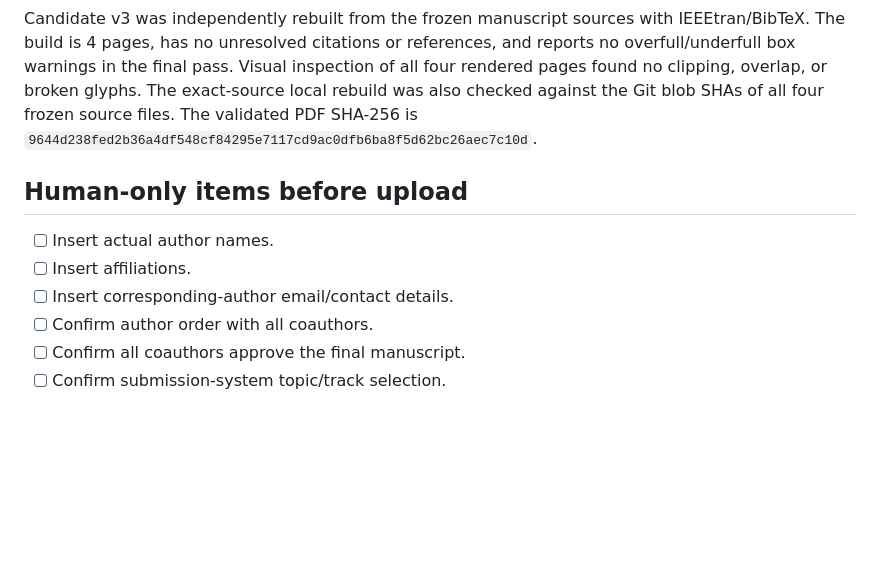
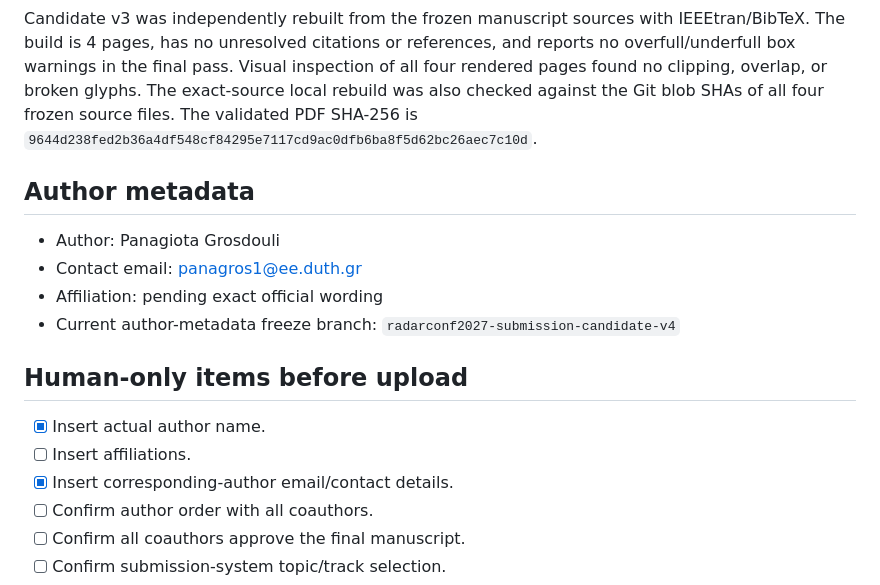
Before and after one commit to panagiotagrosdouli/adaptive-pc-fmcw-isac, a Markdown page: docs/research/RADARCONF2027_SUBMISSION_CHECKLIST.md, the part around the change. GitHub-like rendering; blank space fills up the shorter version.

Commit message:
docs: record RadarConf author metadata status

```diff
--- a/docs/research/RADARCONF2027_SUBMISSION_CHECKLIST.md
+++ b/docs/research/RADARCONF2027_SUBMISSION_CHECKLIST.md
@@ -84,11 +84,18 @@ The table-enhanced candidate immediately preceding the final provenance-citation
 
 Candidate v3 was independently rebuilt from the frozen manuscript sources with IEEEtran/BibTeX. The build is 4 pages, has no unresolved citations or references, and reports no overfull/underfull box warnings in the final pass. Visual inspection of all four rendered pages found no clipping, overlap, or broken glyphs. The exact-source local rebuild was also checked against the Git blob SHAs of all four frozen source files. The validated PDF SHA-256 is `9644d238fed2b36a4df548cf84295e7117cd9ac0dfb6ba8f5d62bc26aec7c10d`.
 
+## Author metadata
+
+- Author: Panagiota Grosdouli
+- Contact email: panagros1@ee.duth.gr
+- Affiliation: pending exact official wording
+- Current author-metadata freeze branch: `radarconf2027-submission-candidate-v4`
+
 ## Human-only items before upload
 
-- [ ] Insert actual author names.
+- [x] Insert actual author name.
 - [ ] Insert affiliations.
-- [ ] Insert corresponding-author email/contact details.
+- [x] Insert corresponding-author email/contact details.
 - [ ] Confirm author order with all coauthors.
 - [ ] Confirm all coauthors approve the final manuscript.
 - [ ] Confirm submission-system topic/track selection.
```
